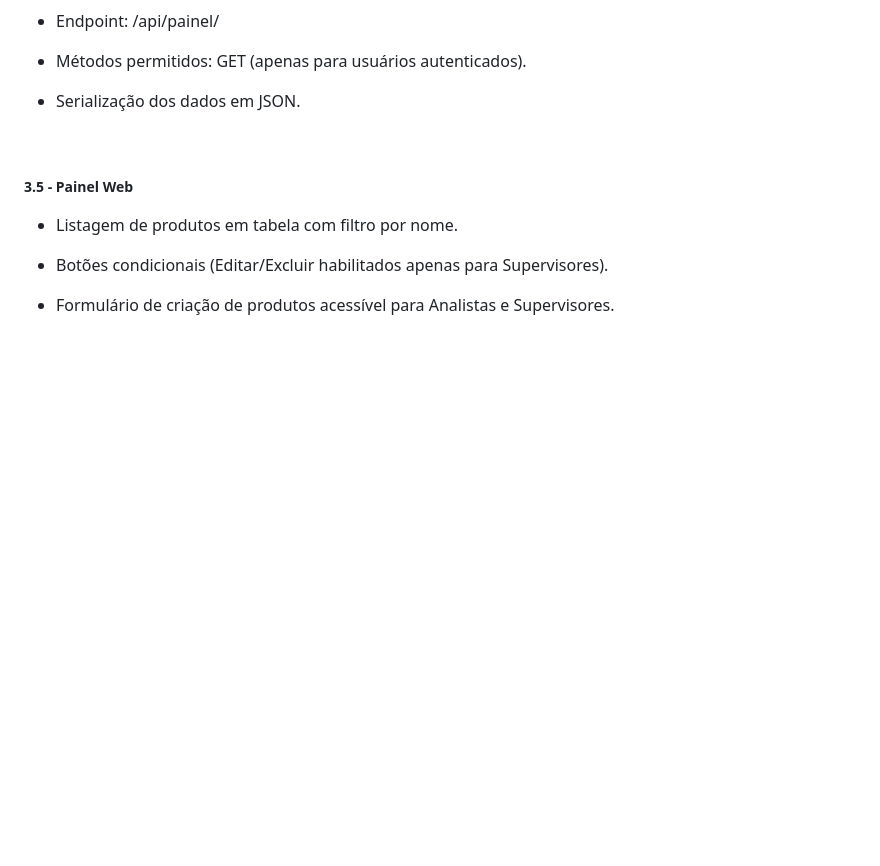
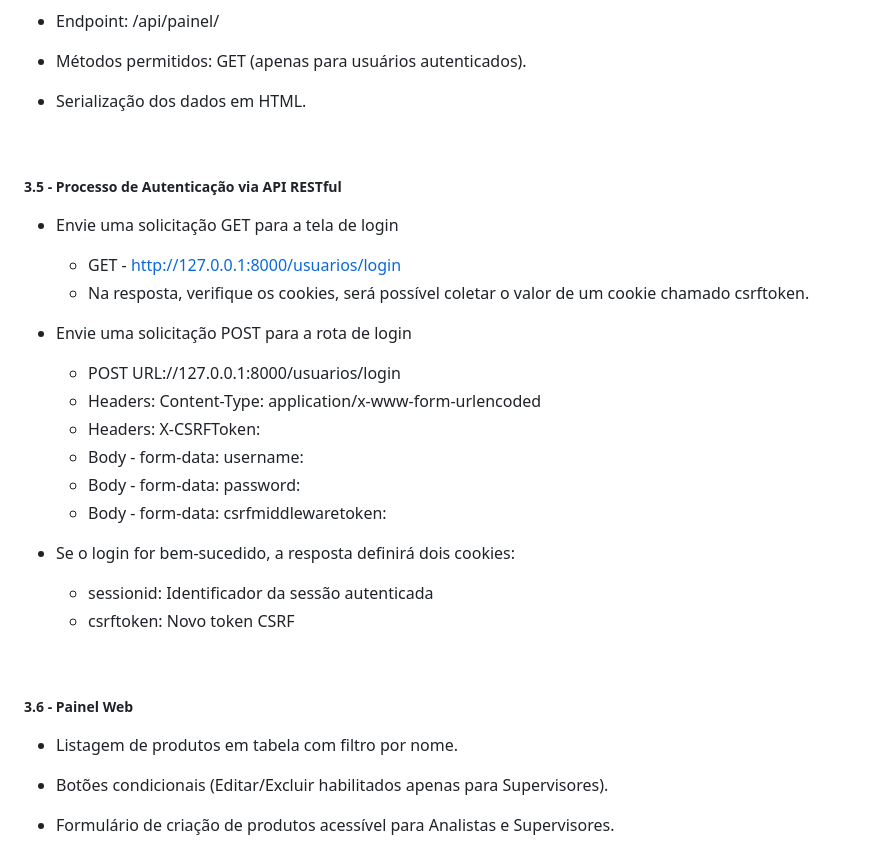
Before and after one commit to gabrielabvieira/ProjetoLogsUP, a Markdown page: README.md, the part around the change. Drawn GitHub-style; blank space fills up the shorter version.

```diff
--- a/README.md
+++ b/README.md
@@ -61,10 +61,28 @@ O projeto foi desenvolvido com as seguintes premissas:
 
 - Métodos permitidos: GET (apenas para usuários autenticados).
 
-- Serialização dos dados em JSON.
+- Serialização dos dados em HTML.
 
 &nbsp;
-##### 3.5 - Painel Web
+##### 3.5 - Processo de Autenticação via API RESTful
+- Envie uma solicitação GET para a tela de login
+  - GET - http://127.0.0.1:8000/usuarios/login
+  - Na resposta, verifique os cookies, será possível coletar o valor de um cookie chamado csrftoken.
+- Envie uma solicitação POST para a rota de login
+  - POST URL://127.0.0.1:8000/usuarios/login
+  - Headers: Content-Type: application/x-www-form-urlencoded
+  - Headers: X-CSRFToken: <valor-do-cookie-csrftoken>
+  - Body - form-data: username: <usuario>
+  - Body - form-data: password: <senha>
+  - Body - form-data: csrfmiddlewaretoken: <valor-do-cookie-csrftoken>
+
+- Se o login for bem-sucedido, a resposta definirá dois cookies:
+  - sessionid: Identificador da sessão autenticada
+  - csrftoken: Novo token CSRF
+
+&nbsp;
+
+##### 3.6 - Painel Web
 - Listagem de produtos em tabela com filtro por nome.
 
 - Botões condicionais (Editar/Excluir habilitados apenas para Supervisores).
```
